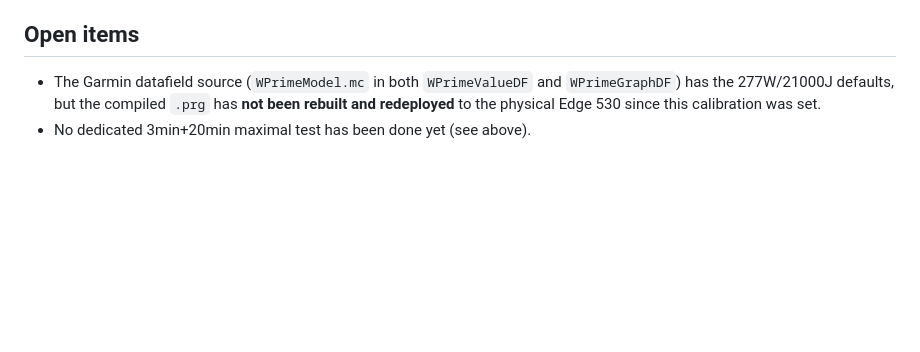
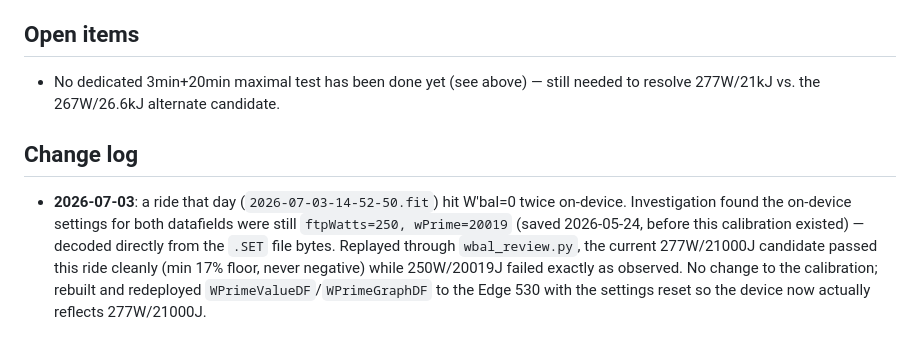
Before and after one commit to gafferlloyd/erg_controller, a Markdown page: docs/wprime_calibration.md, the part around the change. Rendered like a GitHub page; blank space fills up the shorter version.

Commit message:
docs: record the 2026-07-03 device redeploy and settings-reset finding
On-device WPrime settings were still ftpWatts=250/wPrime=20019 (saved
2026-05-24, predating the calibration). Confirmed via wbal_review.py replay
that 277/21000 passes today's ride while 250/20019 fails exactly as
observed. No calibration change; device now redeployed with reset settings.

Co-Authored-By: Claude Sonnet 5 <noreply@anthropic.com>

```diff
--- a/docs/wprime_calibration.md
+++ b/docs/wprime_calibration.md
@@ -96,7 +96,15 @@ breakeven line.
 
 ## Open items
 
-- The Garmin datafield source (`WPrimeModel.mc` in both `WPrimeValueDF` and `WPrimeGraphDF`) has
-  the 277W/21000J defaults, but the compiled `.prg` has **not been rebuilt and redeployed** to
-  the physical Edge 530 since this calibration was set.
-- No dedicated 3min+20min maximal test has been done yet (see above).
+- No dedicated 3min+20min maximal test has been done yet (see above) — still needed to resolve
+  277W/21kJ vs. the 267W/26.6kJ alternate candidate.
+
+## Change log
+
+- **2026-07-03**: a ride that day (`2026-07-03-14-52-50.fit`) hit W'bal=0 twice on-device.
+  Investigation found the on-device settings for both datafields were still `ftpWatts=250,
+  wPrime=20019` (saved 2026-05-24, before this calibration existed) — decoded directly from the
+  `.SET` file bytes. Replayed through `wbal_review.py`, the current 277W/21000J candidate passed
+  this ride cleanly (min 17% floor, never negative) while 250W/20019J failed exactly as observed.
+  No change to the calibration; rebuilt and redeployed `WPrimeValueDF`/`WPrimeGraphDF` to the
+  Edge 530 with the settings reset so the device now actually reflects 277W/21000J.
```
